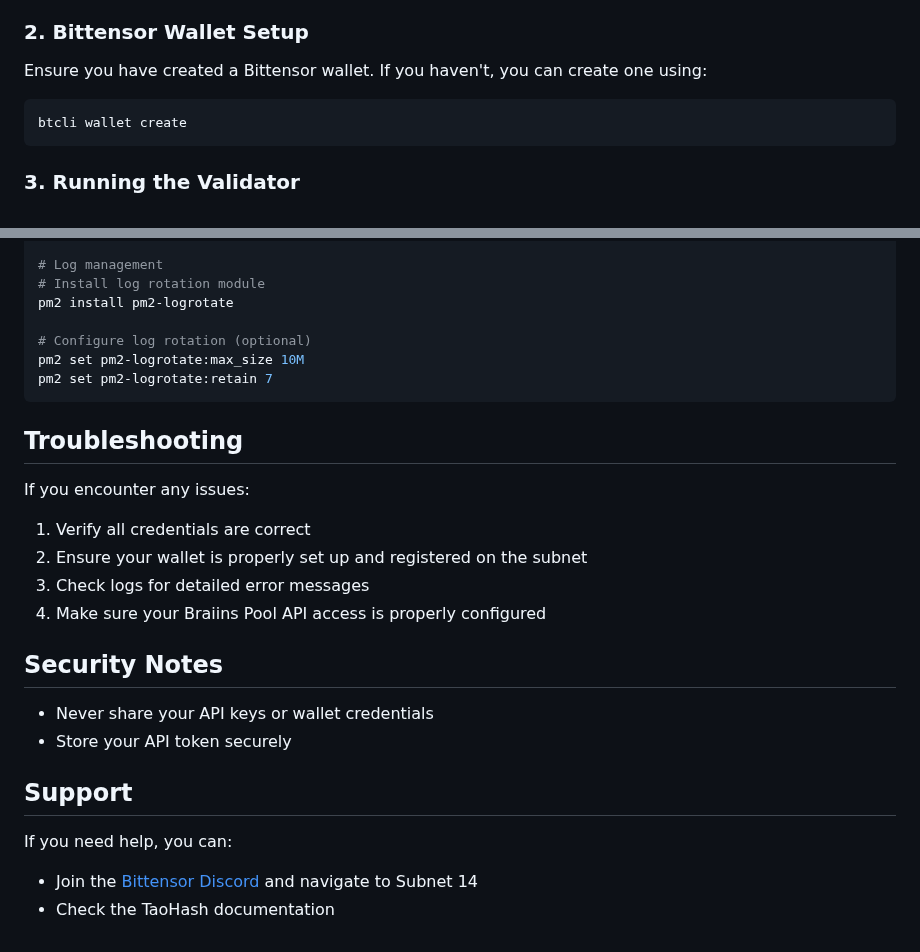
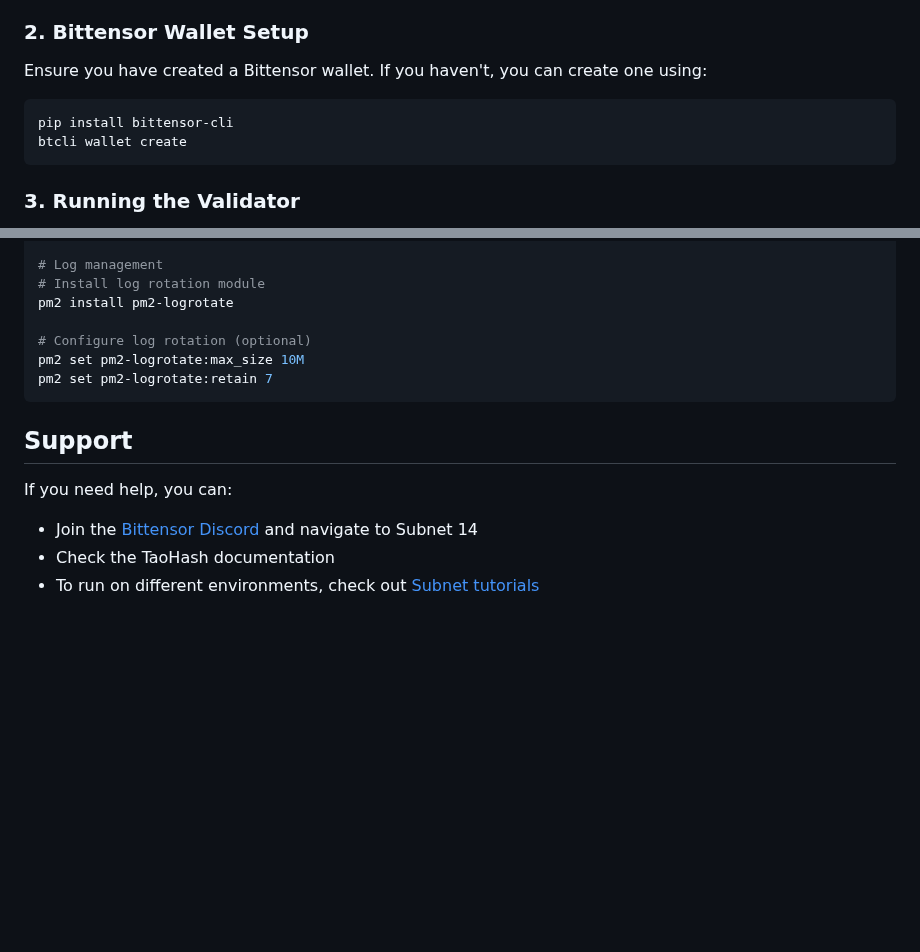
Before and after one commit to latent-to/taohash, a Markdown page: docs/running_braiins_validator.md, 2 parts joined by grey strips. GitHub-like rendering; blank space fills up the shorter version.

````diff
--- a/docs/running_braiins_validator.md
+++ b/docs/running_braiins_validator.md
@@ -40,6 +54,7 @@ This guide will walk you through setting up and running a TaoHash validator on t
 
 Ensure you have created a Bittensor wallet. If you haven't, you can create one using:
 ```bash
+pip install bittensor-cli
 btcli wallet create
 ```
 
@@ -200,21 +236,9 @@ pm2 set pm2-logrotate:max_size 10M
 pm2 set pm2-logrotate:retain 7
 ```
 
-## Troubleshooting
-
-If you encounter any issues:
-1. Verify all credentials are correct
-2. Ensure your wallet is properly set up and registered on the subnet
-3. Check logs for detailed error messages
-4. Make sure your Braiins Pool API access is properly configured
-
-## Security Notes
-
-- Never share your API keys or wallet credentials
-- Store your API token securely
-
 ## Support
 
 If you need help, you can:
 - Join the [Bittensor Discord](https://discord.com/invite/bittensor) and navigate to Subnet 14
 - Check the TaoHash documentation
+- To run on different environments, check out [Subnet tutorials](https://docs.bittensor.com/tutorials/basic-subnet-tutorials)
````
Also changed, not shown: other parts of docs/running_braiins_validator.md (+35 -0 lines).
